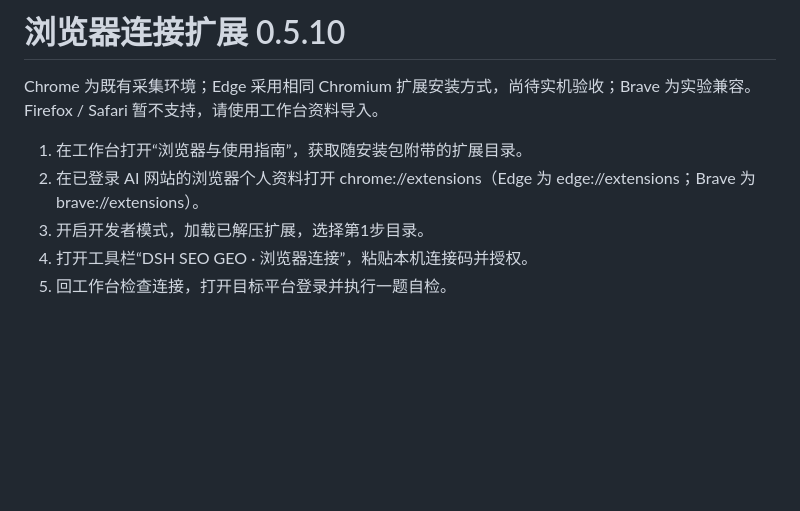
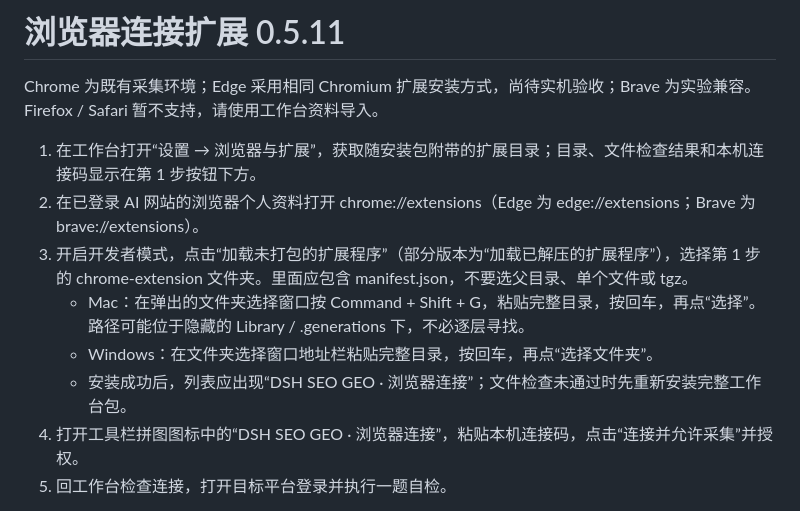
Before and after one commit to gjz18342624299-arch/dsh-seo-geo-workbench, a Markdown page: chrome-extension/README.md, the part around the change. Rendered like a GitHub page; blank space fills up the shorter version.

```diff
--- a/chrome-extension/README.md
+++ b/chrome-extension/README.md
@@ -1,11 +1,14 @@
-# 浏览器连接扩展 0.5.10
+# 浏览器连接扩展 0.5.11
 
 Chrome 为既有采集环境；Edge 采用相同 Chromium 扩展安装方式，尚待实机验收；Brave 为实验兼容。Firefox / Safari 暂不支持，请使用工作台资料导入。
 
-1. 在工作台打开“浏览器与使用指南”，获取随安装包附带的扩展目录。
+1. 在工作台打开“设置 → 浏览器与扩展”，获取随安装包附带的扩展目录；目录、文件检查结果和本机连接码显示在第 1 步按钮下方。
 2. 在已登录 AI 网站的浏览器个人资料打开 chrome://extensions（Edge 为 edge://extensions；Brave 为 brave://extensions）。
-3. 开启开发者模式，加载已解压扩展，选择第1步目录。
-4. 打开工具栏“DSH SEO GEO · 浏览器连接”，粘贴本机连接码并授权。
+3. 开启开发者模式，点击“加载未打包的扩展程序”（部分版本为“加载已解压的扩展程序”），选择第 1 步的 chrome-extension 文件夹。里面应包含 manifest.json，不要选父目录、单个文件或 tgz。
+   - Mac：在弹出的文件夹选择窗口按 Command + Shift + G，粘贴完整目录，按回车，再点“选择”。路径可能位于隐藏的 Library / .generations 下，不必逐层寻找。
+   - Windows：在文件夹选择窗口地址栏粘贴完整目录，按回车，再点“选择文件夹”。
+   - 安装成功后，列表应出现“DSH SEO GEO · 浏览器连接”；文件检查未通过时先重新安装完整工作台包。
+4. 打开工具栏拼图图标中的“DSH SEO GEO · 浏览器连接”，粘贴本机连接码，点击“连接并允许采集”并授权。
 5. 回工作台检查连接，打开目标平台登录并执行一题自检。
 
 连接码不要分享。当前扩展申请网页访问权限，仅操作工作台创建的标签页；不读取Cookie或密码。回答、引用和截图保存在本机；分析时相关资料会发送给用户配置的模型。DSH和浏览器需保持运行。一次连接一个浏览器实例，切换前先断开。升级后在扩展页重新加载，断线后检查连接或重新配对。
```
Also changed, not shown: README.md (+9 -7 lines), docs/screenshots/collect.png, docs/screenshots/report-preview.png, 8 other files.
